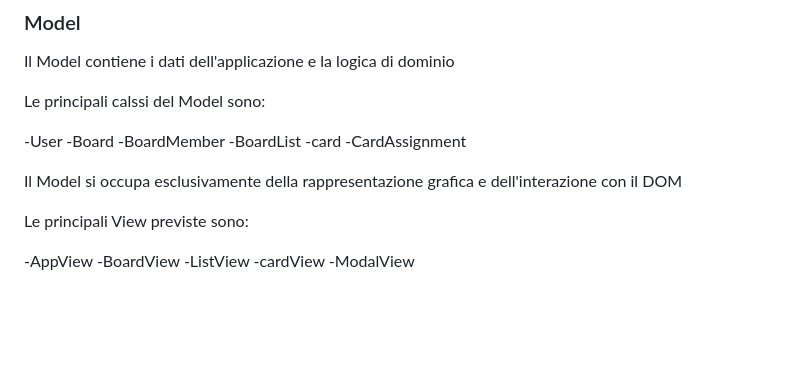
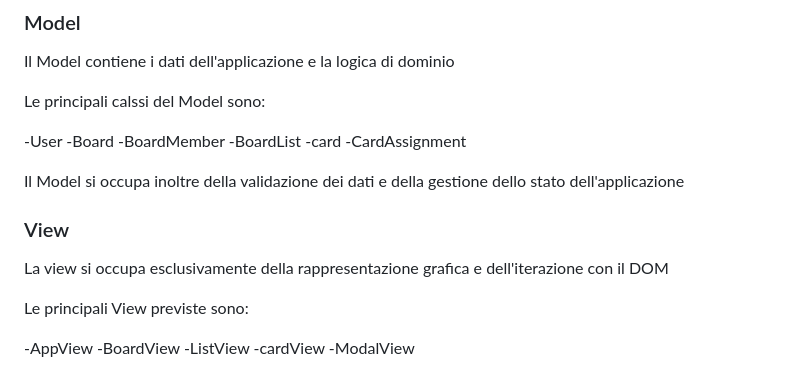
Before and after one commit to marcoAbatax/trello-clone, a Markdown page: docs/analisi.md, the part around the change. GitHub-like rendering; blank space fills up the shorter version.

Commit message:
docs: corretta descrizione model mvp

```diff
--- a/docs/analisi.md
+++ b/docs/analisi.md
@@ -142,7 +142,11 @@ Le principali calssi del Model sono:
 -card
 -CardAssignment
 
-Il Model si occupa esclusivamente della rappresentazione grafica e dell'interazione con il DOM
+Il Model si occupa inoltre della validazione dei dati e della gestione dello stato dell'applicazione
+
+### View
+
+La view si occupa esclusivamente della rappresentazione grafica e dell'iterazione con il DOM
 
 Le principali View previste sono:
 
```
